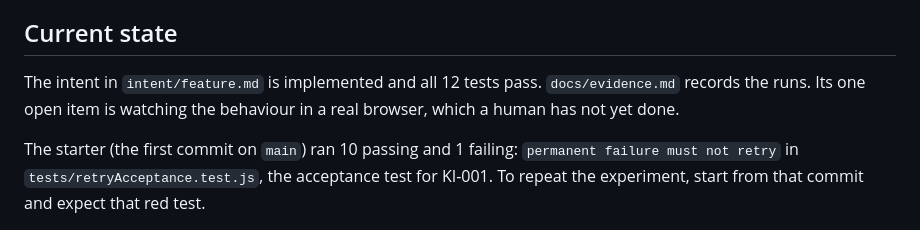
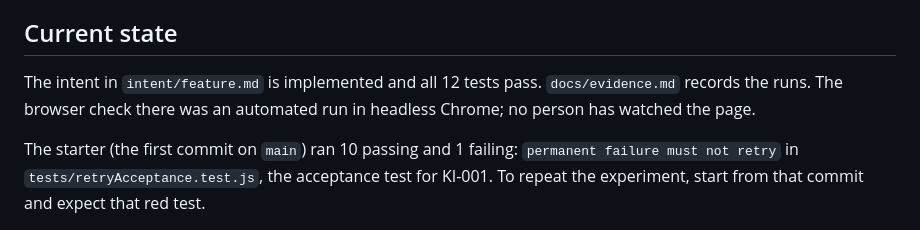
Before and after one commit to kendallmark3/likhithproof, a Markdown page: CLAUDE.md, the part around the change. GitHub-like rendering.

```diff
--- a/CLAUDE.md
+++ b/CLAUDE.md
@@ -46,7 +46,7 @@ There are no dependencies, so no `npm install` is needed. There is no build step
 
 ## Current state
 
-The intent in `intent/feature.md` is implemented and all 12 tests pass. `docs/evidence.md` records the runs. Its one open item is watching the behaviour in a real browser, which a human has not yet done.
+The intent in `intent/feature.md` is implemented and all 12 tests pass. `docs/evidence.md` records the runs. The browser check there was an automated run in headless Chrome; no person has watched the page.
 
 The starter (the first commit on `main`) ran 10 passing and 1 failing: `permanent failure must not retry` in `tests/retryAcceptance.test.js`, the acceptance test for KI-001. To repeat the experiment, start from that commit and expect that red test.
 
```
Also changed, not shown: docs/evidence.md (+22 -18 lines), docs/screenshots/permanent.png (added), docs/screenshots/success.png (added), docs/screenshots/transient.png (added).
